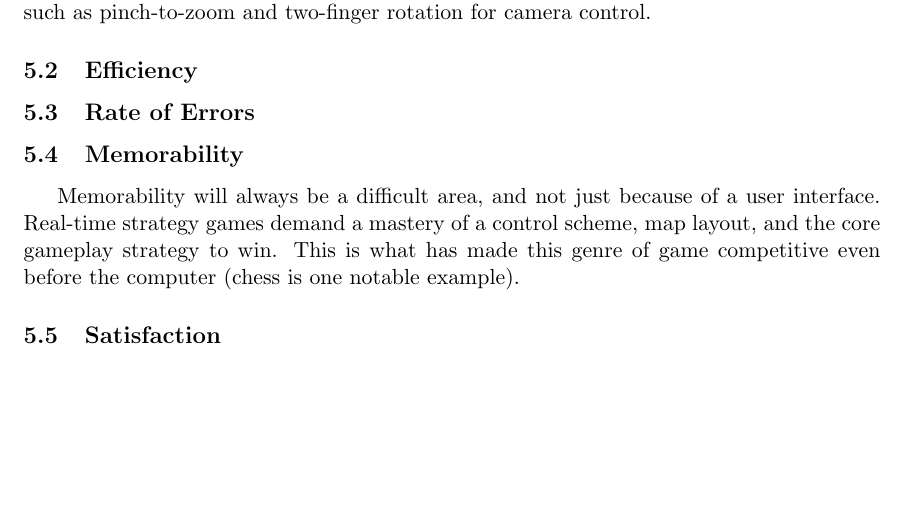
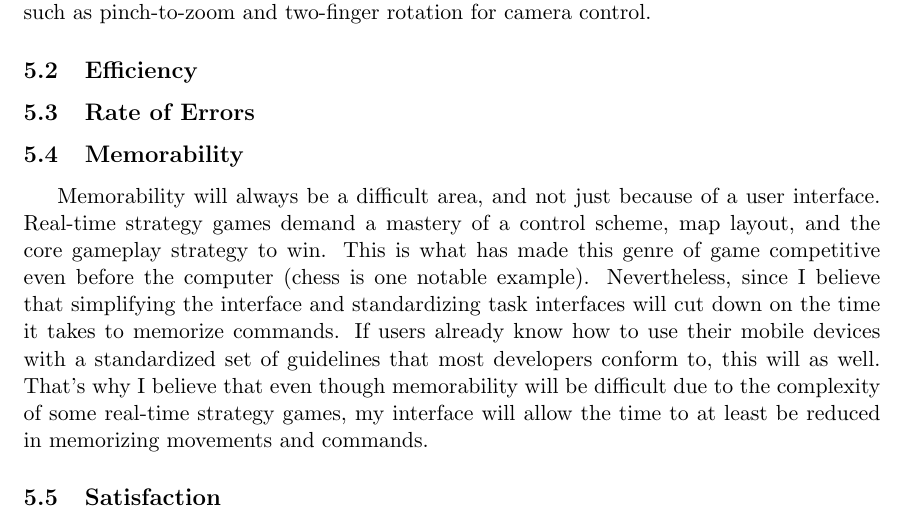
Before and after one commit to ebramanti/cmsi370, a LaTeX document (dream-design/dream-design.tex): part of page 7 of 7, cut so that both start at the same text, the shorter picture padded with empty space. Compiled offline with pdfLaTeX.

Commit message:
Implemented memorability section of document

```diff
--- a/dream-design/dream-design.tex
+++ b/dream-design/dream-design.tex
@@ -74,6 +74,6 @@ To successfully approach designing a user interface for mobile RTS, my approach
 	\subsection{Efficiency}
 	\subsection{Rate of Errors}
 	\subsection{Memorability}
-	Memorability will always be a difficult area, and not just because of a user interface. Real-time strategy games demand a mastery of a control scheme, map layout, and the core gameplay strategy to win. This is what has made this genre of game competitive even before the computer (chess is one notable example).
+	Memorability will always be a difficult area, and not just because of a user interface. Real-time strategy games demand a mastery of a control scheme, map layout, and the core gameplay strategy to win. This is what has made this genre of game competitive even before the computer (chess is one notable example). Nevertheless, since I believe that simplifying the interface and standardizing task interfaces will cut down on the time it takes to memorize commands. If users already know how to use their mobile devices with a standardized set of guidelines that most developers conform to, this will as well. That's why I believe that even though memorability will be difficult due to the complexity of some real-time strategy games, my interface will allow the time to at least be reduced in memorizing movements and commands.
 	\subsection{Satisfaction}
 \end{document}
```
Also changed, not shown: dream-design/dream-design.pdf.
